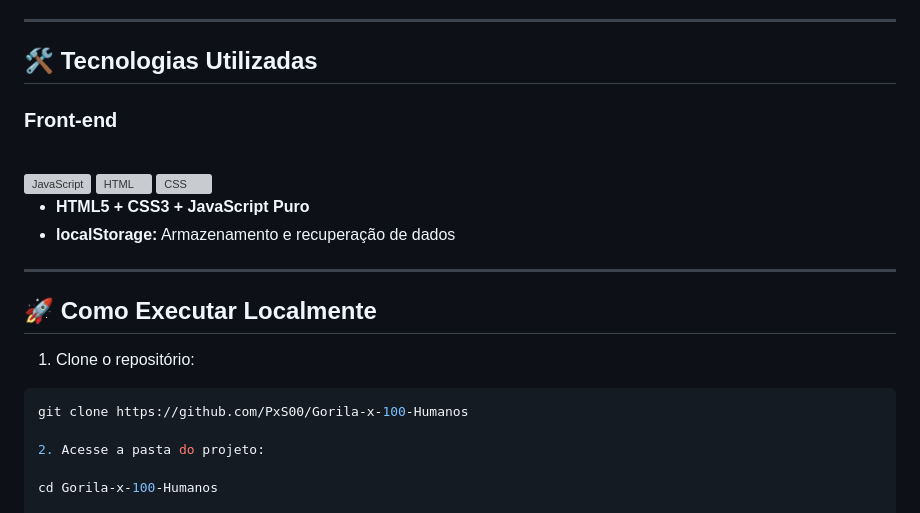
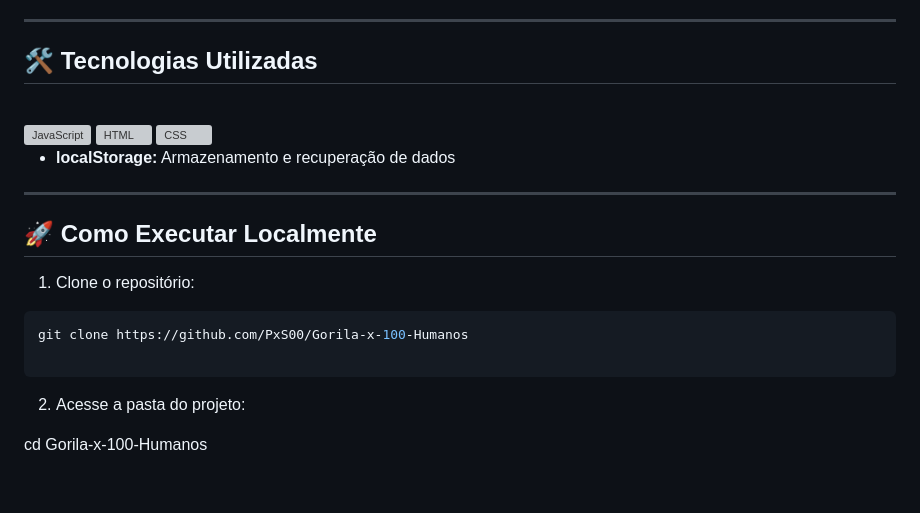
Before and after one commit to PxS00/Gorila-x-100-Humanos, a Markdown page: README.md, the part around the change. Rendered like a GitHub page; blank space fills up the shorter version; grey boxes are pictures that could not be loaded.

Commit message:
docs: formatando README

````diff
--- a/README.md
+++ b/README.md
@@ -34,15 +34,13 @@ O projeto conta com interface intuitiva, animações leves e feedback visual ime
 ---
 
 ## 🛠️ Tecnologias Utilizadas
-
-### Front-end
 <div style="display: inline_block"><br>
   <img align="center" alt="JavaScript" height="30" width="40" src="https://raw.githubusercontent.com/devicons/devicon/master/icons/javascript/javascript-plain.svg">
   <img align="center" alt="HTML" height="30" width="40" src="https://raw.githubusercontent.com/devicons/devicon/master/icons/html5/html5-original.svg">
   <img align="center" alt="CSS" height="30" width="40" src="https://raw.githubusercontent.com/devicons/devicon/master/icons/css3/css3-original.svg">
 </div>
 
-- **HTML5 + CSS3 + JavaScript Puro**
+
 - **localStorage:** Armazenamento e recuperação de dados
 
 ---
@@ -53,6 +51,8 @@ O projeto conta com interface intuitiva, animações leves e feedback visual ime
 
 ```bash
 git clone https://github.com/PxS00/Gorila-x-100-Humanos
+
+```
 
 2. Acesse a pasta do projeto:
 
````
